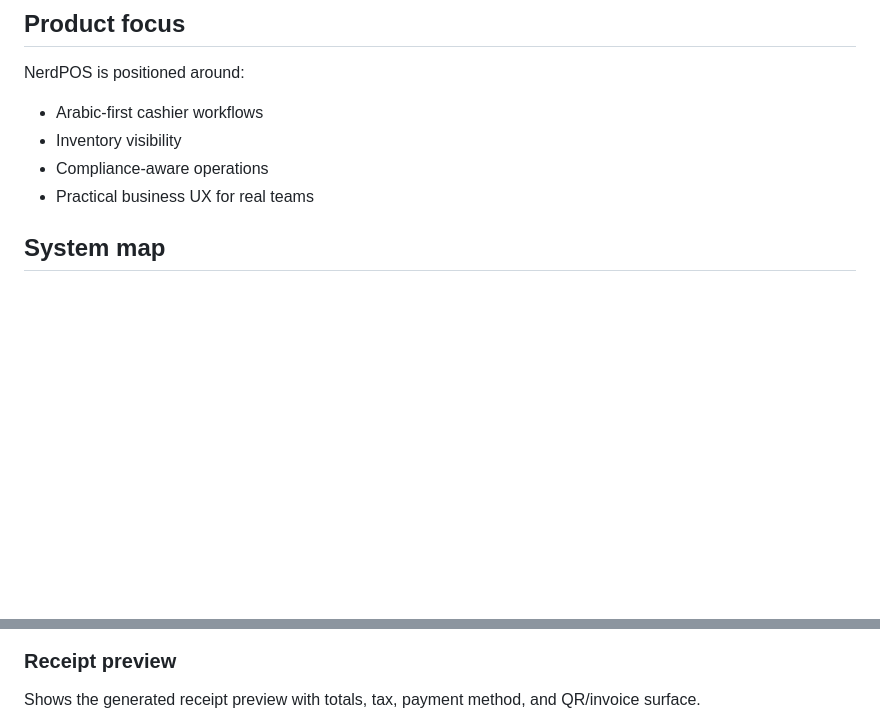
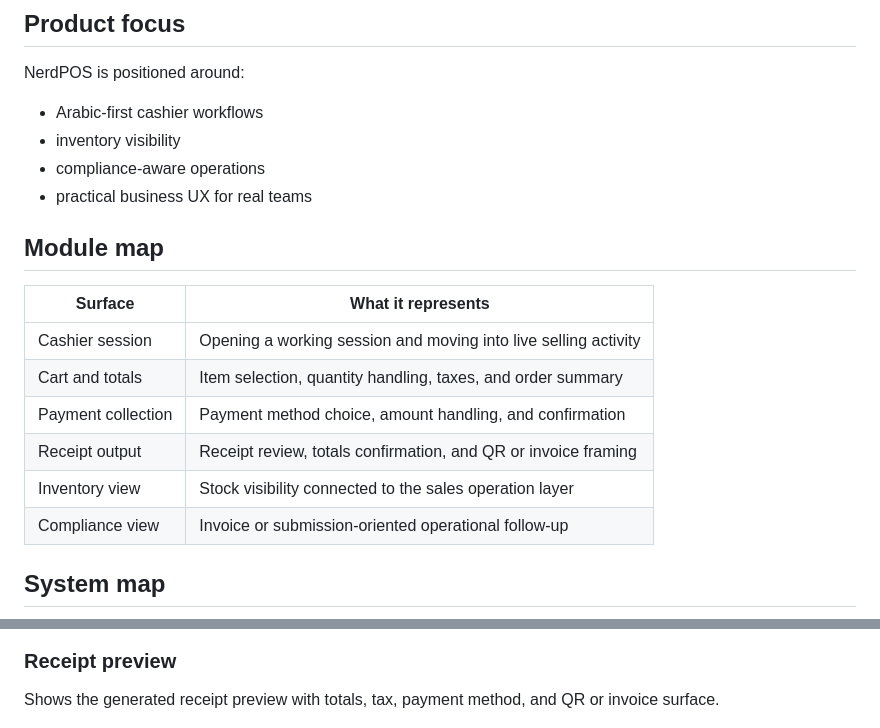
Before and after one commit to KareemQabil/nerdpos-showcase, a Markdown page: README.md, 2 parts joined by grey strips. GitHub-like rendering; blank space fills up the shorter version.

```diff
--- a/README.md
+++ b/README.md
@@ -24,9 +41,20 @@ The screenshots were captured from a safe frontend-only copy. No private backend
 NerdPOS is positioned around:
 
 - Arabic-first cashier workflows
-- Inventory visibility
-- Compliance-aware operations
-- Practical business UX for real teams
+- inventory visibility
+- compliance-aware operations
+- practical business UX for real teams
+
+## Module map
+
+| Surface | What it represents |
+| --- | --- |
+| Cashier session | Opening a working session and moving into live selling activity |
+| Cart and totals | Item selection, quantity handling, taxes, and order summary |
+| Payment collection | Payment method choice, amount handling, and confirmation |
+| Receipt output | Receipt review, totals confirmation, and QR or invoice framing |
+| Inventory view | Stock visibility connected to the sales operation layer |
+| Compliance view | Invoice or submission-oriented operational follow-up |
 
 ## System map
 
@@ -89,7 +105,7 @@ Shows the cash payment flow in progress inside the POS checkout experience.
 
 ### Receipt preview
 
-Shows the generated receipt preview with totals, tax, payment method, and QR/invoice surface.
+Shows the generated receipt preview with totals, tax, payment method, and QR or invoice surface.
 
 ![Receipt preview](assets/screenshots/nerdpos-receipt-flow.png)
 
```
Also changed, not shown: other parts of README.md (+56 -23 lines).
